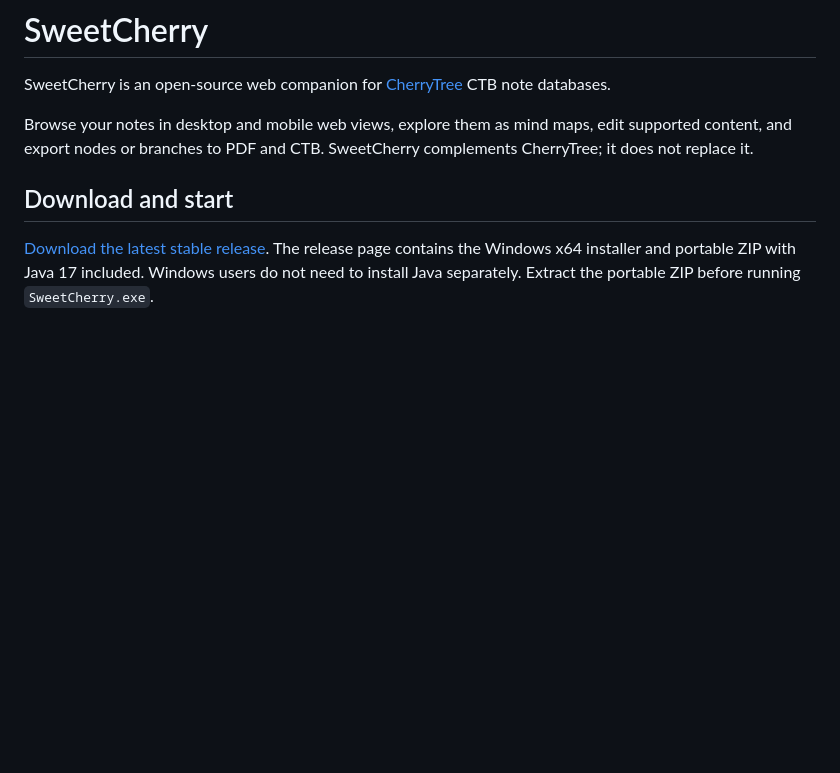
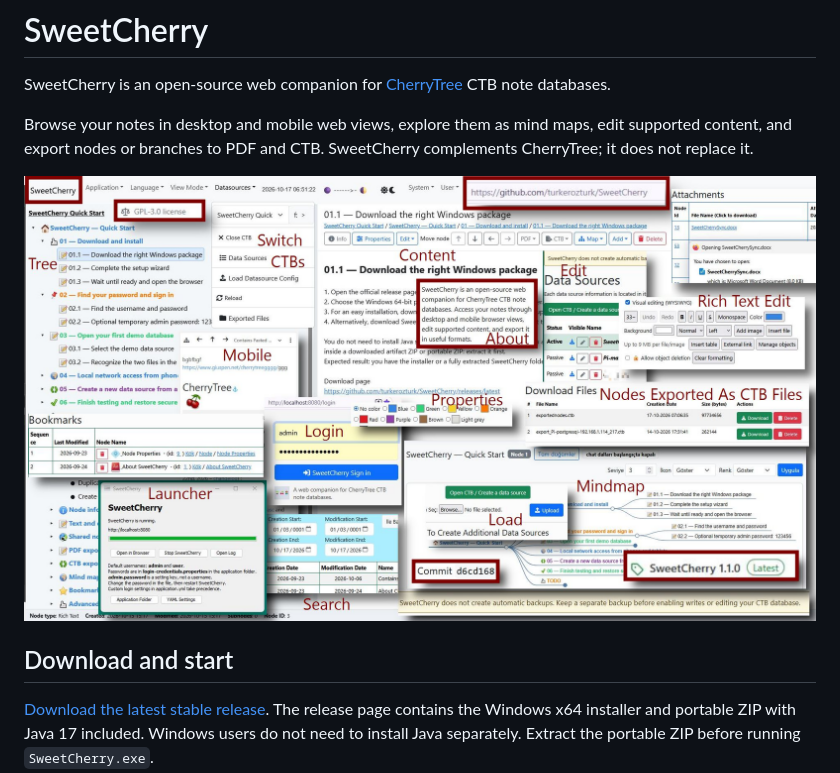
Before and after one commit to turkerozturk/SweetCherry, a Markdown page: README.md, the part around the change. Rendered like a GitHub page; pictures changed too: documentation/images/1.1/sweetcherry-1-1-0-release.jpg (added); blank space fills up the shorter version.

Commit message:
add screenshot of release 1.1.0 to README.md

```diff
--- a/README.md
+++ b/README.md
@@ -3,6 +3,8 @@
 SweetCherry is an open-source web companion for [CherryTree](https://www.giuspen.net/cherrytree/) CTB note databases.
 
 Browse your notes in desktop and mobile web views, explore them as mind maps, edit supported content, and export nodes or branches to PDF and CTB. SweetCherry complements CherryTree; it does not replace it.
+
+![SweetCherry 1.1.0](documentation/images/1.1/sweetcherry-1-1-0-release.jpg)
 
 ## Download and start
 
```
